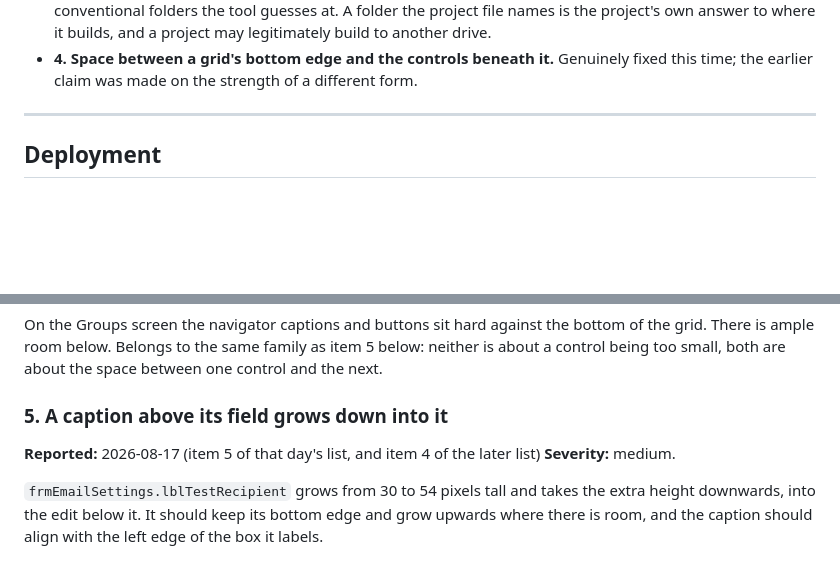
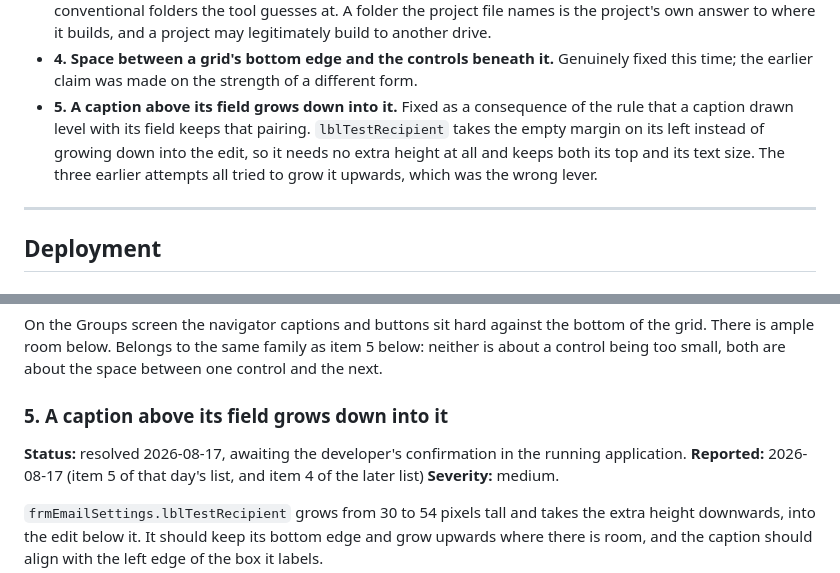
Before and after one commit to delphitranslate/delphitranslate.github.io, a Markdown page: docs/notes/fix_list.md, 2 parts joined by grey strips. Rendered like a GitHub page; blank space fills up the shorter version.

Commit message:
Record that a caption pinned to its field no longer grows into it
Item 5 had been attempted three times and withdrawn each time, always by
trying to grow the caption upwards, which moved captions into a panel on one
form and into the grid on another. Holding the caption level with the field
it labels removes the need to grow it at all: it takes the empty margin on
its left and keeps its top, its height and its text size.

Co-Authored-By: Claude Opus 5 <noreply@anthropic.com>

```diff
--- a/docs/notes/fix_list.md
+++ b/docs/notes/fix_list.md
@@ -28,6 +28,12 @@ application; nothing below is being worked on.
 - **4. Space between a grid's bottom edge and the controls beneath it.**
   Genuinely fixed this time; the earlier claim was made on the strength of a
   different form.
+- **5. A caption above its field grows down into it.** Fixed as a consequence
+  of the rule that a caption drawn level with its field keeps that pairing.
+  `lblTestRecipient` takes the empty margin on its left instead of growing
+  down into the edit, so it needs no extra height at all and keeps both its
+  top and its text size. The three earlier attempts all tried to grow it
+  upwards, which was the wrong lever.
 
 ---
 
@@ -121,6 +127,7 @@ item 5 below: neither is about a control being too small, both are about the
 space between one control and the next.
 
 ### 5. A caption above its field grows down into it
+**Status:** resolved 2026-08-17, awaiting the developer's confirmation in the running application.
 **Reported:** 2026-08-17 (item 5 of that day's list, and item 4 of the later list)
 **Severity:** medium.
 
```
